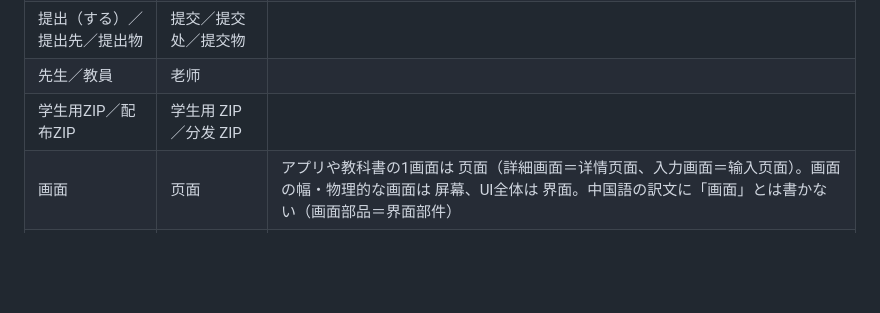
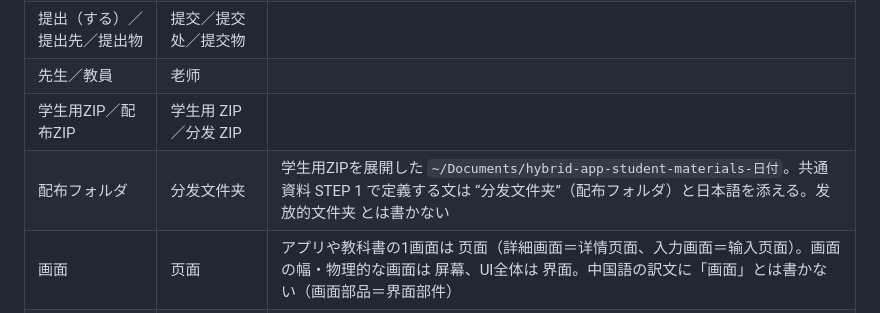
Before and after one commit to LeoAndo/jec-25cm-hybrid-app, a Markdown page: i18n/zh-Hans/glossary.md, the part around the change. Rendered like a GitHub page; blank space fills up the shorter version.

Commit message:
用語集に「配布フォルダ」の訳語を足す（英語・中国語（簡体））
Refs #141

Co-Authored-By: Claude Opus 5.5 <noreply@anthropic.com>

```diff
--- a/i18n/zh-Hans/glossary.md
+++ b/i18n/zh-Hans/glossary.md
@@ -78,6 +78,7 @@
 | 提出（する）／提出先／提出物 | 提交／提交处／提交物 | |
 | 先生／教員 | 老师 | |
 | 学生用ZIP／配布ZIP | 学生用 ZIP／分发 ZIP | |
+| 配布フォルダ | 分发文件夹 | 学生用ZIPを展開した `~/Documents/hybrid-app-student-materials-日付`。共通資料 STEP 1 で定義する文は “分发文件夹”（配布フォルダ）と日本語を添える。发放的文件夹 とは書かない |
 | 画面 | 页面 | アプリや教科書の1画面は 页面（詳細画面＝详情页面、入力画面＝输入页面）。画面の幅・物理的な画面は 屏幕、UI全体は 界面。中国語の訳文に「画面」とは書かない（画面部品＝界面部件） |
 | 部品 | 部件 | 画面の部品。Onsen UI・Flutter とも。Widget は英字のまま |
 | 余白 | 边距 | 内側の余白（padding）＝内边距、外側（margin）＝外边距、部品の間隔＝间距。留白 とは書かない |
```
Also changed, not shown: i18n/en/glossary.md (+1 -0 lines).
